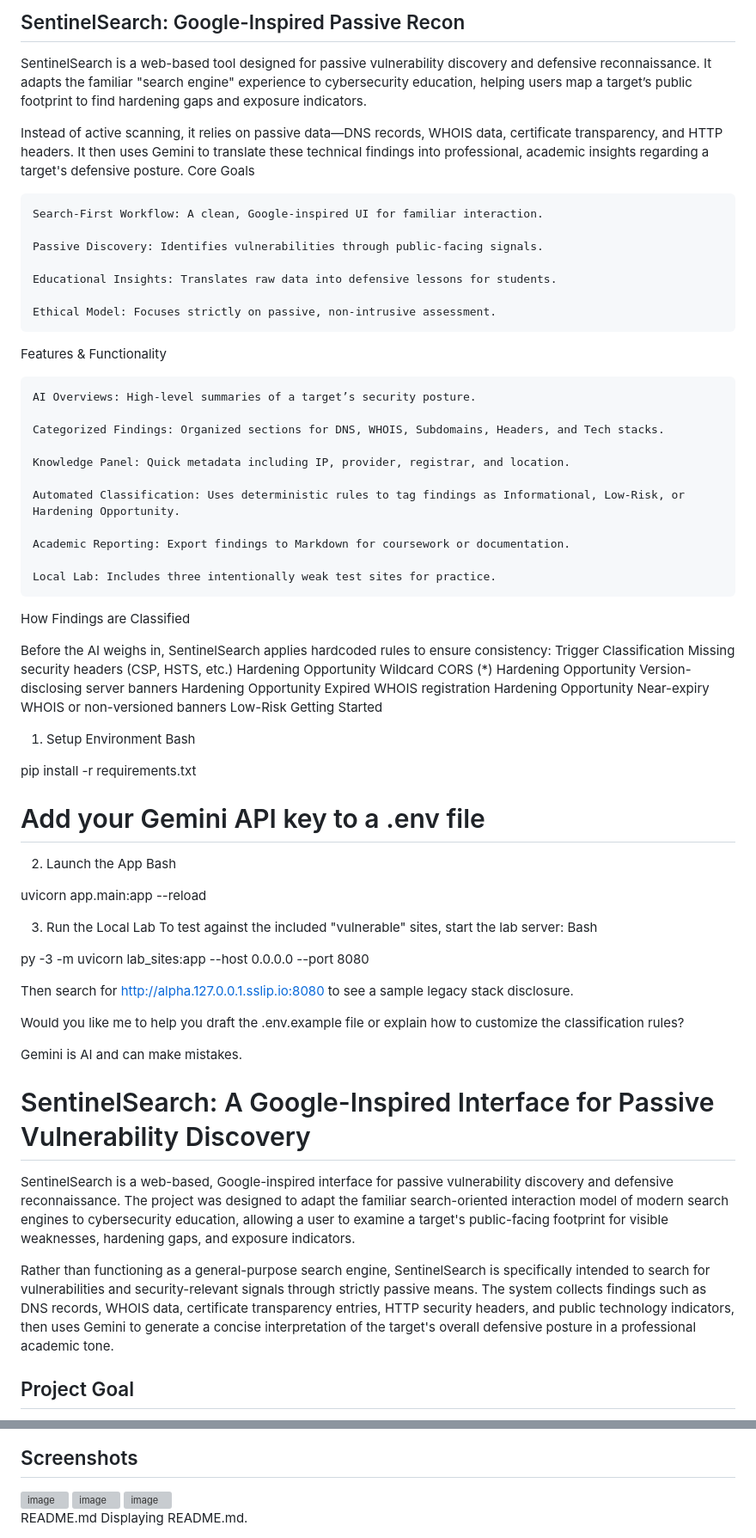
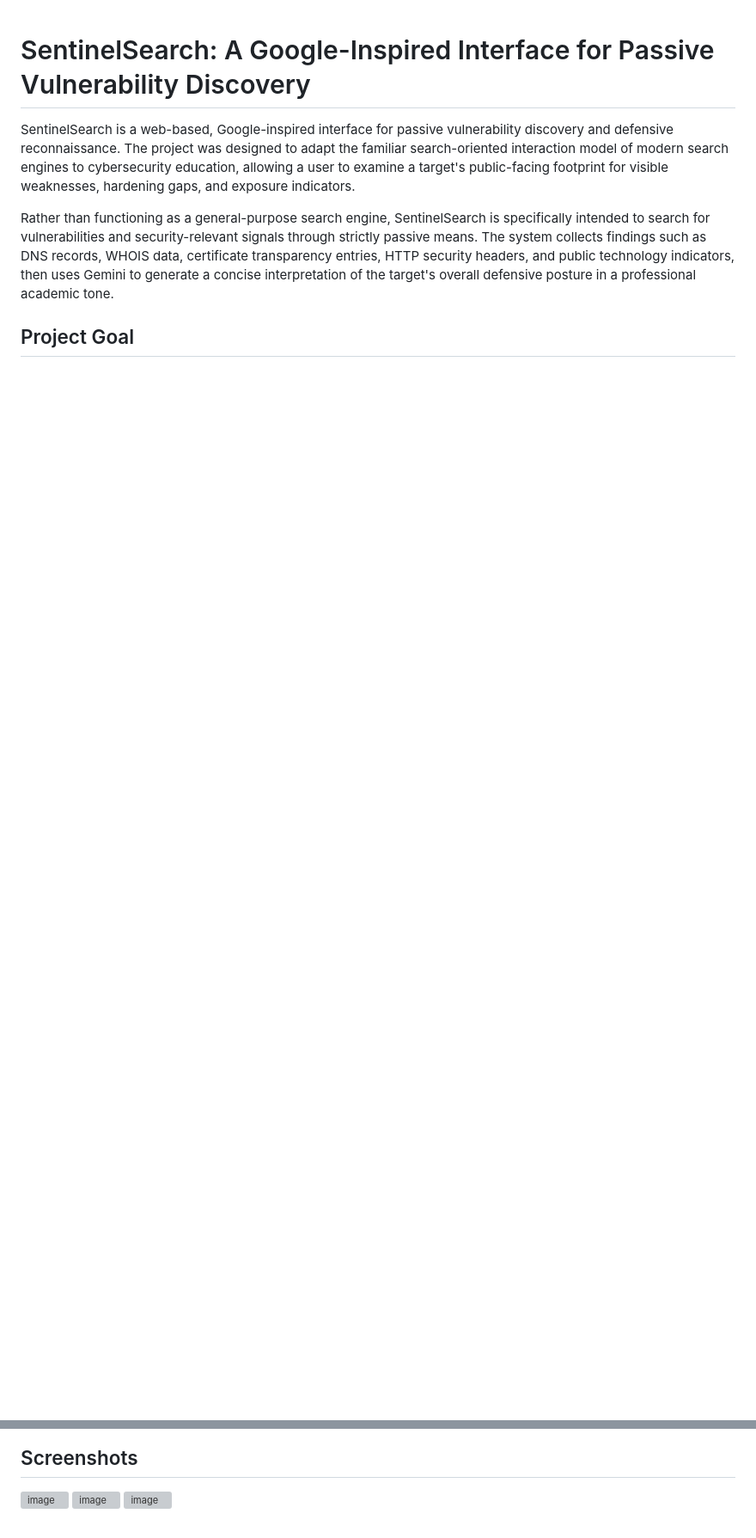
Before and after one commit to jm-mrcdo/ReconTool-IST-4620-, a Markdown page: README.md, 2 parts joined by grey strips. Shown at 86% size. Rendered like a GitHub page; blank space fills up the shorter version; grey boxes are pictures that could not be loaded.

```diff
--- a/README.md
+++ b/README.md
@@ -1,67 +1,3 @@
-## SentinelSearch: Google-Inspired Passive Recon
-
-SentinelSearch is a web-based tool designed for passive vulnerability discovery and defensive reconnaissance. It adapts the familiar "search engine" experience to cybersecurity education, helping users map a target’s public footprint to find hardening gaps and exposure indicators.
-
-Instead of active scanning, it relies on passive data—DNS records, WHOIS data, certificate transparency, and HTTP headers. It then uses Gemini to translate these technical findings into professional, academic insights regarding a target's defensive posture.
-Core Goals
-
-    Search-First Workflow: A clean, Google-inspired UI for familiar interaction.
-
-    Passive Discovery: Identifies vulnerabilities through public-facing signals.
-
-    Educational Insights: Translates raw data into defensive lessons for students.
-
-    Ethical Model: Focuses strictly on passive, non-intrusive assessment.
-
-Features & Functionality
-
-    AI Overviews: High-level summaries of a target’s security posture.
-
-    Categorized Findings: Organized sections for DNS, WHOIS, Subdomains, Headers, and Tech stacks.
-
-    Knowledge Panel: Quick metadata including IP, provider, registrar, and location.
-
-    Automated Classification: Uses deterministic rules to tag findings as Informational, Low-Risk, or Hardening Opportunity.
-
-    Academic Reporting: Export findings to Markdown for coursework or documentation.
-
-    Local Lab: Includes three intentionally weak test sites for practice.
-
-How Findings are Classified
-
-Before the AI weighs in, SentinelSearch applies hardcoded rules to ensure consistency:
-Trigger	Classification
-Missing security headers (CSP, HSTS, etc.)	Hardening Opportunity
-Wildcard CORS (*)	Hardening Opportunity
-Version-disclosing server banners	Hardening Opportunity
-Expired WHOIS registration	Hardening Opportunity
-Near-expiry WHOIS or non-versioned banners	Low-Risk
-Getting Started
-
-1. Setup Environment
-Bash
-
-pip install -r requirements.txt
-# Add your Gemini API key to a .env file
-
-2. Launch the App
-Bash
-
-uvicorn app.main:app --reload
-
-3. Run the Local Lab
-To test against the included "vulnerable" sites, start the lab server:
-Bash
-
-py -3 -m uvicorn lab_sites:app --host 0.0.0.0 --port 8080
-
-Then search for http://alpha.127.0.0.1.sslip.io:8080 to see a sample legacy stack disclosure.
-
-Would you like me to help you draft the .env.example file or explain how to customize the classification rules?
-
-
-Gemini is AI and can make mistakes.
-
 # SentinelSearch: A Google-Inspired Interface for Passive Vulnerability Discovery
 
 SentinelSearch is a web-based, Google-inspired interface for passive vulnerability discovery and defensive reconnaissance. The project was designed to adapt the familiar search-oriented interaction model of modern search engines to cybersecurity education, allowing a user to examine a target's public-facing footprint for visible weaknesses, hardening gaps, and exposure indicators.
@@ -223,6 +159,3 @@ Each host intentionally exposes a different passive hardening issue profile:
 <img width="2009" height="1323" alt="image" src="https://github.com/user-attachments/assets/dea6b40b-d175-4af1-8c46-a31d3b30095b" />
 
 <img width="2009" height="1267" alt="image" src="https://github.com/user-attachments/assets/d7127413-ea63-45af-9b1f-3802be3feafa" />
-
-README.md
-Displaying README.md.
```
